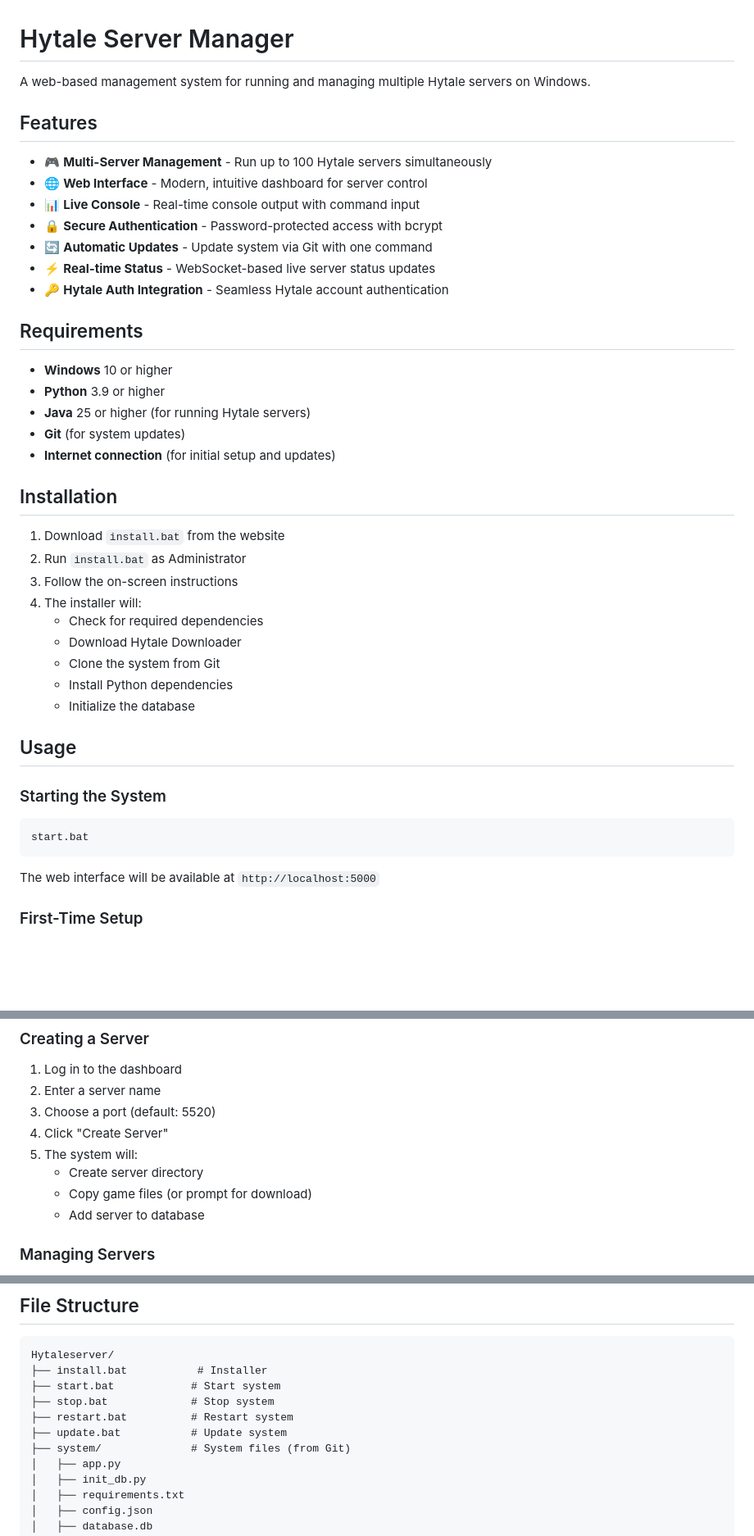
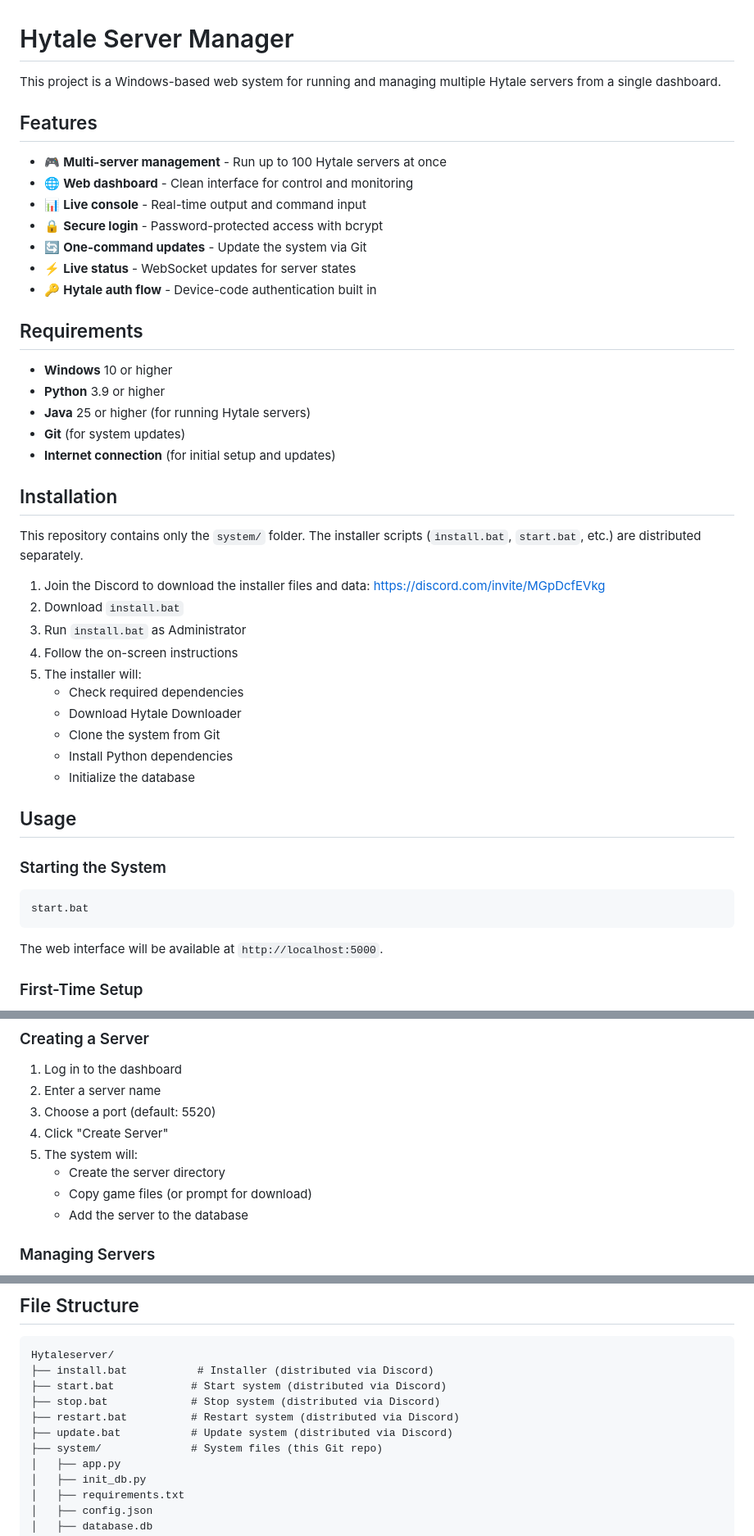
Before and after one commit to 006mi4/gotale, a Markdown page: README.md, 3 parts joined by grey strips. Shown at 82% size. Rendered like a GitHub page; blank space fills up the shorter version.

````diff
--- a/README.md
+++ b/README.md
@@ -1,16 +1,16 @@
 # Hytale Server Manager
 
-A web-based management system for running and managing multiple Hytale servers on Windows.
+This project is a Windows-based web system for running and managing multiple Hytale servers from a single dashboard.
 
 ## Features
 
-- 🎮 **Multi-Server Management** - Run up to 100 Hytale servers simultaneously
-- 🌐 **Web Interface** - Modern, intuitive dashboard for server control
-- 📊 **Live Console** - Real-time console output with command input
-- 🔒 **Secure Authentication** - Password-protected access with bcrypt
-- 🔄 **Automatic Updates** - Update system via Git with one command
-- ⚡ **Real-time Status** - WebSocket-based live server status updates
-- 🔑 **Hytale Auth Integration** - Seamless Hytale account authentication
+- 🎮 **Multi-server management** - Run up to 100 Hytale servers at once
+- 🌐 **Web dashboard** - Clean interface for control and monitoring
+- 📊 **Live console** - Real-time output and command input
+- 🔒 **Secure login** - Password-protected access with bcrypt
+- 🔄 **One-command updates** - Update the system via Git
+- ⚡ **Live status** - WebSocket updates for server states
+- 🔑 **Hytale auth flow** - Device-code authentication built in
 
 ## Requirements
 
@@ -22,11 +22,15 @@ A web-based management system for running and managing multiple Hytale servers o
 
 ## Installation
 
-1. Download `install.bat` from the website
-2. Run `install.bat` as Administrator
-3. Follow the on-screen instructions
-4. The installer will:
-   - Check for required dependencies
+This repository contains only the `system/` folder. The installer scripts (`install.bat`, `start.bat`, etc.) are distributed separately.
+
+1. Join the Discord to download the installer files and data:
+   https://discord.com/invite/MGpDcfEVkg
+2. Download `install.bat`
+3. Run `install.bat` as Administrator
+4. Follow the on-screen instructions
+5. The installer will:
+   - Check required dependencies
    - Download Hytale Downloader
    - Clone the system from Git
    - Install Python dependencies
@@ -40,7 +44,7 @@ A web-based management system for running and managing multiple Hytale servers o
 start.bat
 ```
 
-The web interface will be available at `http://localhost:5000`
+The web interface will be available at `http://localhost:5000`.
 
 ### First-Time Setup
 
@@ -58,9 +62,9 @@ The web interface will be available at `http://localhost:5000`
 3. Choose a port (default: 5520)
 4. Click "Create Server"
 5. The system will:
-   - Create server directory
+   - Create the server directory
    - Copy game files (or prompt for download)
-   - Add server to database
+   - Add the server to the database
 
 ### Managing Servers
 
@@ -263,12 +267,12 @@ servers/
 
 ```
 Hytaleserver/
-├── install.bat           # Installer
-├── start.bat            # Start system
-├── stop.bat             # Stop system
-├── restart.bat          # Restart system
-├── update.bat           # Update system
-├── system/              # System files (from Git)
+├── install.bat           # Installer (distributed via Discord)
+├── start.bat            # Start system (distributed via Discord)
+├── stop.bat             # Stop system (distributed via Discord)
+├── restart.bat          # Restart system (distributed via Discord)
+├── update.bat           # Update system (distributed via Discord)
+├── system/              # System files (this Git repo)
 │   ├── app.py
 │   ├── init_db.py
 │   ├── requirements.txt
````
Also changed, not shown: other parts of README.md (+2 -1 lines).
